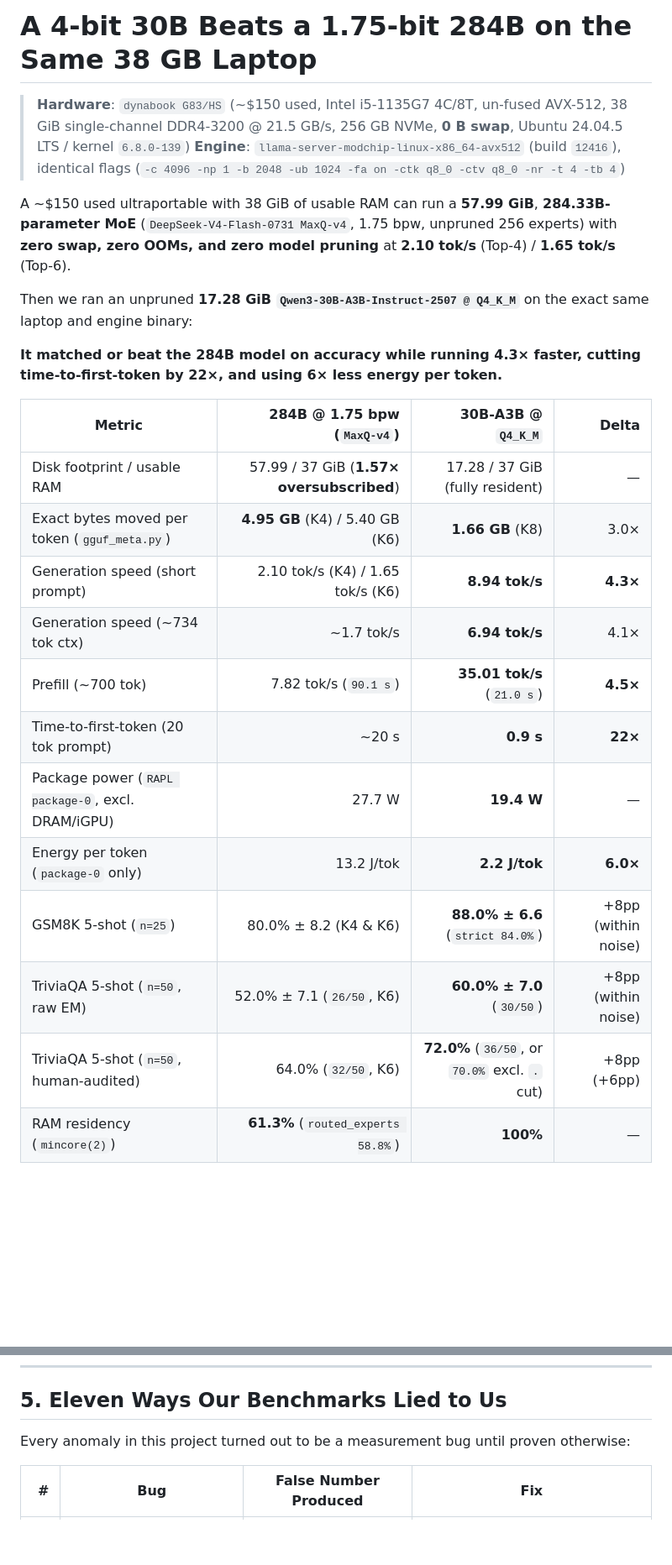
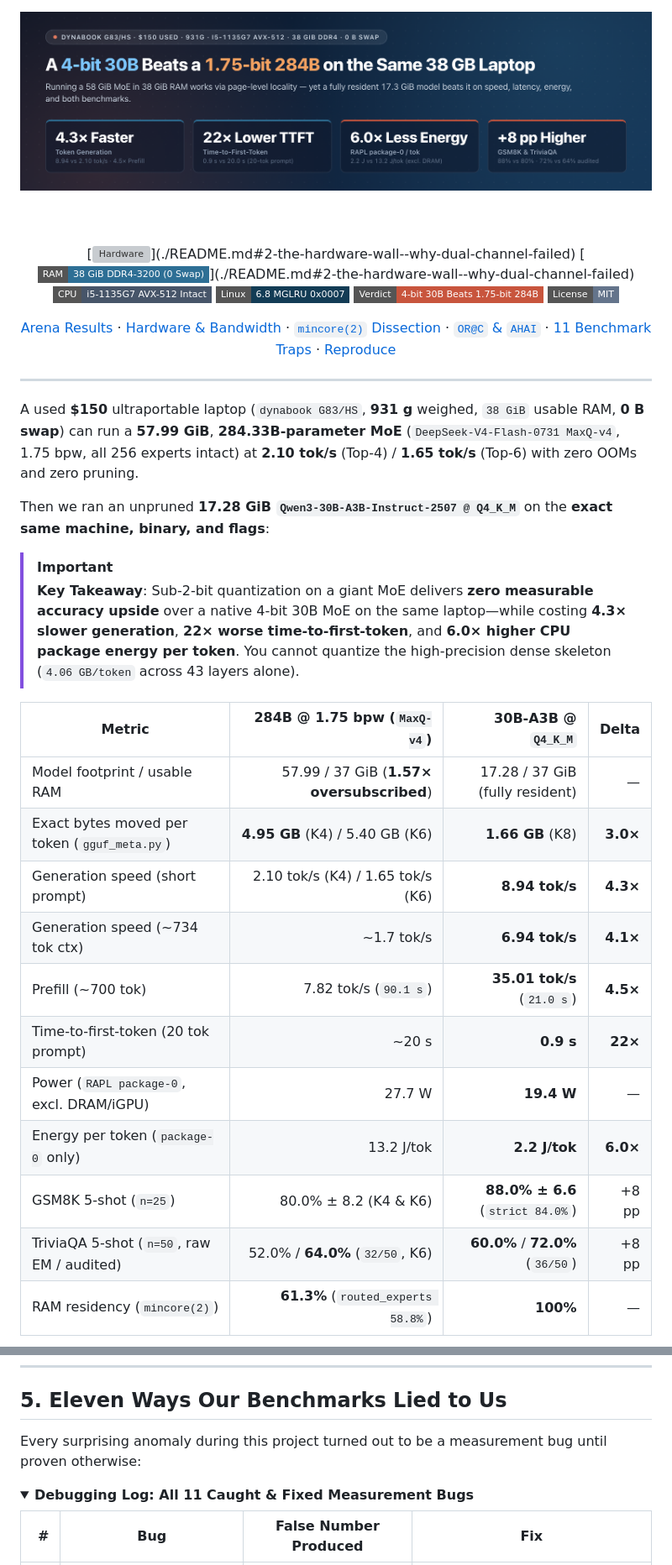
Before and after one commit to pilafbigking/g83-moe-bench, a Markdown page: README.md, 2 parts joined by grey strips. Shown at 84% size. GitHub-like rendering; pictures changed too: assets/hero_banner.png (added); badges without logos; blank space fills up the shorter version; grey boxes are pictures that could not be loaded.

Commit message:
Redesign README with publication-grade charts, cohesive Navy/Terracotta palette, and GitHub alerts

```diff
--- a/README.md
+++ b/README.md
@@ -1,25 +1,46 @@
-# A 4-bit 30B Beats a 1.75-bit 284B on the Same 38 GB Laptop
+<div align="center">
 
-> **Hardware**: `dynabook G83/HS` (~$150 used, Intel i5-1135G7 4C/8T, un-fused AVX-512, 38 GiB single-channel DDR4-3200 @ 21.5 GB/s, 256 GB NVMe, **0 B swap**, Ubuntu 24.04.5 LTS / kernel `6.8.0-139`)
-> **Engine**: `llama-server-modchip-linux-x86_64-avx512` (build `12416`), identical flags (`-c 4096 -np 1 -b 2048 -ub 1024 -fa on -ctk q8_0 -ctv q8_0 -nr -t 4 -tb 4`)
+<img src="./assets/hero_banner.png" alt="A 4-bit 30B beats a 1.75-bit 284B on the same 38 GB laptop" width="100%" />
 
-A ~$150 used ultraportable with 38 GiB of usable RAM can run a **57.99 GiB**, **284.33B-parameter MoE** (`DeepSeek-V4-Flash-0731 MaxQ-v4`, 1.75 bpw, unpruned 256 experts) with **zero swap, zero OOMs, and zero model pruning** at **2.10 tok/s** (Top-4) / **1.65 tok/s** (Top-6).
+<br/><br/>
 
-Then we ran an unpruned **17.28 GiB `Qwen3-30B-A3B-Instruct-2507 @ Q4_K_M`** on the exact same laptop and engine binary:
+[![Hardware](https://img.shields.io/badge/Hardware-dynabook_G83%2FHS_(931g%2C_%24150)-133C55?style=flat-square)](./README.md#2-the-hardware-wall--why-dual-channel-failed)
+[![RAM](https://img.shields.io/badge/RAM-38_GiB_DDR4--3200_(0_Swap)-2E6F95?style=flat-square)](./README.md#2-the-hardware-wall--why-dual-channel-failed)
+[![CPU](https://img.shields.io/badge/CPU-i5--1135G7_AVX--512_Intact-475569?style=flat-square)](./README.md#2-the-hardware-wall--why-dual-channel-failed)
+[![Kernel](https://img.shields.io/badge/Linux-6.8_MGLRU_0x0007-133C55?style=flat-square)](./README.md#3-how-58-gib-runs-in-38-gib-without-thrashing-mincore2-dissection)
+[![Finding](https://img.shields.io/badge/Verdict-4--bit_30B_Beats_1.75--bit_284B-C8553D?style=flat-square)](./README.md#1-arena-results-4-bit-30b-vs-175-bit-284b)
+[![License: MIT](https://img.shields.io/badge/License-MIT-64748B?style=flat-square)](./LICENSE)
 
-**It matched or beat the 284B model on accuracy while running 4.3× faster, cutting time-to-first-token by 22×, and using 6× less energy per token.**
+<p>
+  <a href="#1-arena-results-4-bit-30b-vs-175-bit-284b">Arena Results</a> &middot;
+  <a href="#2-the-hardware-wall--why-dual-channel-failed">Hardware &amp; Bandwidth</a> &middot;
+  <a href="#3-how-58-gib-runs-in-38-gib-without-thrashing-mincore2-dissection"><code>mincore(2)</code> Dissection</a> &middot;
+  <a href="#4-where-this-150-laptop-still-wins-orc-and-ahai"><code>OR@C</code> &amp; <code>AHAI</code></a> &middot;
+  <a href="#5-eleven-ways-our-benchmarks-lied-to-us">11 Benchmark Traps</a> &middot;
+  <a href="#6-reproduce-and-limitations">Reproduce</a>
+</p>
+
+</div>
+
+---
+
+A used **\$150** ultraportable laptop (`dynabook G83/HS`, **931 g** weighed, `38 GiB` usable RAM, **0 B swap**) can run a **57.99 GiB**, **284.33B-parameter MoE** (`DeepSeek-V4-Flash-0731 MaxQ-v4`, 1.75 bpw, all 256 experts intact) at **2.10 tok/s** (Top-4) / **1.65 tok/s** (Top-6) with zero OOMs and zero pruning.
+
+Then we ran an unpruned **17.28 GiB `Qwen3-30B-A3B-Instruct-2507 @ Q4_K_M`** on the **exact same machine, binary, and flags**:
+
+> [!IMPORTANT]
+> **Key Takeaway**: Sub-2-bit quantization on a giant MoE delivers **zero measurable accuracy upside** over a native 4-bit 30B MoE on the same laptop—while costing **4.3× slower generation**, **22× worse time-to-first-token**, and **6.0× higher CPU package energy per token**. You cannot quantize the high-precision dense skeleton (`4.06 GB/token` across 43 layers alone).
 
 | Metric | 284B @ 1.75 bpw (`MaxQ-v4`) | 30B-A3B @ `Q4_K_M` | Delta |
 |---|--:|--:|--:|
-| Disk footprint / usable RAM | 57.99 / 37 GiB (**1.57× oversubscribed**) | 17.28 / 37 GiB (fully resident) | — |
-| Exact bytes moved per token (`gguf_meta.py`) | **4.95 GB** (K4) / 5.40 GB (K6) | **1.66 GB** (K8) | 3.0× |
+| Model footprint / usable RAM | 57.99 / 37 GiB (**1.57× oversubscribed**) | 17.28 / 37 GiB (fully resident) | — |
+| Exact bytes moved per token (`gguf_meta.py`) | **4.95 GB** (K4) / 5.40 GB (K6) | **1.66 GB** (K8) | **3.0×** |
 | Generation speed (short prompt) | 2.10 tok/s (K4) / 1.65 tok/s (K6) | **8.94 tok/s** | **4.3×** |
-| Generation speed (~734 tok ctx) | ~1.7 tok/s | **6.94 tok/s** | 4.1× |
+| Generation speed (~734 tok ctx) | ~1.7 tok/s | **6.94 tok/s** | **4.1×** |
 | Prefill (~700 tok) | 7.82 tok/s (`90.1 s`) | **35.01 tok/s** (`21.0 s`) | **4.5×** |
 | Time-to-first-token (20 tok prompt) | ~20 s | **0.9 s** | **22×** |
-| Package power (`RAPL package-0`, excl. DRAM/iGPU) | 27.7 W | **19.4 W** | — |
+| Power (`RAPL package-0`, excl. DRAM/iGPU) | 27.7 W | **19.4 W** | — |
 | Energy per token (`package-0` only) | 13.2 J/tok | **2.2 J/tok** | **6.0×** |
-| GSM8K 5-shot (`n=25`) | 80.0% ± 8.2 (K4 & K6) | **88.0% ± 6.6** (`strict 84.0%`) | +8pp (within noise) |
-| TriviaQA 5-shot (`n=50`, raw EM) | 52.0% ± 7.1 (`26/50`, K6) | **60.0% ± 7.0** (`30/50`) | +8pp (within noise) |
-| TriviaQA 5-shot (`n=50`, human-audited) | 64.0% (`32/50`, K6) | **72.0%** (`36/50`, or `70.0%` excl. `.` cut) | +8pp (+6pp) |
+| GSM8K 5-shot (`n=25`) | 80.0% ± 8.2 (K4 &amp; K6) | **88.0% ± 6.6** (`strict 84.0%`) | +8 pp |
+| TriviaQA 5-shot (`n=50`, raw EM / audited) | 52.0% / **64.0%** (`32/50`, K6) | **60.0%** / **72.0%** (`36/50`) | +8 pp |
 | RAM residency (`mincore(2)`) | **61.3%** (`routed_experts 58.8%`) | **100%** | — |
@@ -175,7 +171,10 @@ Most sub-1 kg laptops solder 8–16 GB onto the motherboard (`0` score here). Th
 
 ## 5. Eleven Ways Our Benchmarks Lied to Us
 
-Every anomaly in this project turned out to be a measurement bug until proven otherwise:
+Every surprising anomaly during this project turned out to be a measurement bug until proven otherwise:
+
+<details open>
+<summary><strong>Debugging Log: All 11 Caught &amp; Fixed Measurement Bugs</strong></summary>
 
 | # | Bug | False Number Produced | Fix |
 |--:|---|---|---|
```
Also changed, not shown: other parts of README.md (+105 -127 lines), assets/ahai_ranking.png (added), assets/arena_dashboard.png (added), assets/expert_residency_heatmap.png (renamed from expert_residency_heatmap.png), assets/hardware_bandwidth_tuning.png (added), assets/mincore_analysis.png (added).
